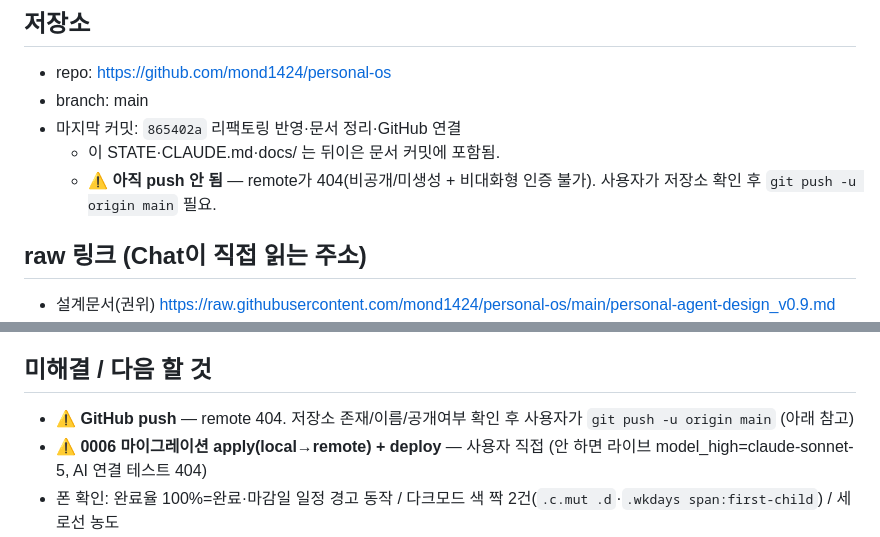
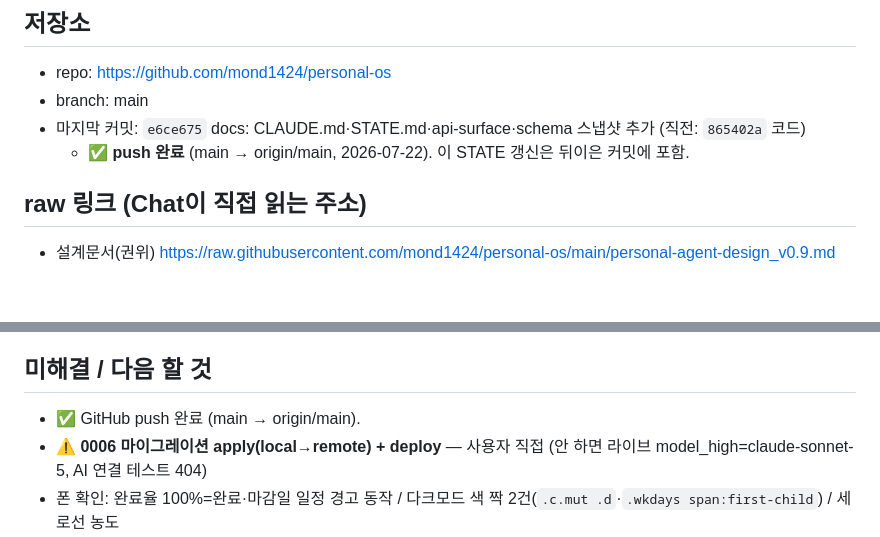
Before and after one commit to mond1424/personal-os, a Markdown page: STATE.md, 2 parts joined by grey strips. Rendered like a GitHub page; blank space fills up the shorter version.

Commit message:
docs: STATE.md push 완료 반영
Co-Authored-By: Claude Opus 4.8 <noreply@anthropic.com>

```diff
--- a/STATE.md
+++ b/STATE.md
@@ -3,9 +3,8 @@
 ## 저장소
 - repo: https://github.com/mond1424/personal-os
 - branch: main
-- 마지막 커밋: `865402a` 리팩토링 반영·문서 정리·GitHub 연결
-  - 이 STATE·CLAUDE.md·docs/ 는 뒤이은 문서 커밋에 포함됨.
-  - ⚠️ **아직 push 안 됨** — remote가 404(비공개/미생성 + 비대화형 인증 불가). 사용자가 저장소 확인 후 `git push -u origin main` 필요.
+- 마지막 커밋: `e6ce675` docs: CLAUDE.md·STATE.md·api-surface·schema 스냅샷 추가 (직전: `865402a` 코드)
+  - ✅ **push 완료** (main → origin/main, 2026-07-22). 이 STATE 갱신은 뒤이은 커밋에 포함.
 
 ## raw 링크 (Chat이 직접 읽는 주소)
 - 설계문서(권위) https://raw.githubusercontent.com/mond1424/personal-os/main/personal-agent-design_v0.9.md
@@ -52,7 +51,7 @@ typecheck 통과 / smoke 124 / front 147 / 실패 0
 - `public/{public,src,test,migrations}`·낡은 zip·빈 파일 삭제(노출·잡파일 정리)
 
 ## 미해결 / 다음 할 것
-- ⚠️ **GitHub push** — remote 404. 저장소 존재/이름/공개여부 확인 후 사용자가 `git push -u origin main` (아래 참고)
+- ✅ GitHub push 완료 (main → origin/main).
 - ⚠️ **0006 마이그레이션 apply(local→remote) + deploy** — 사용자 직접 (안 하면 라이브 model_high=claude-sonnet-5, AI 연결 테스트 404)
 - 폰 확인: 완료율 100%=완료·마감일 일정 경고 동작 / 다크모드 색 짝 2건(`.c.mut .d`·`.wkdays span:first-child`) / 세로선 농도
 - 최종 정리(이 리포 밖, 상위 Pos/): 스캐폴딩 중복·대용량 백업 (worker/ git 루트와 무관)
```
